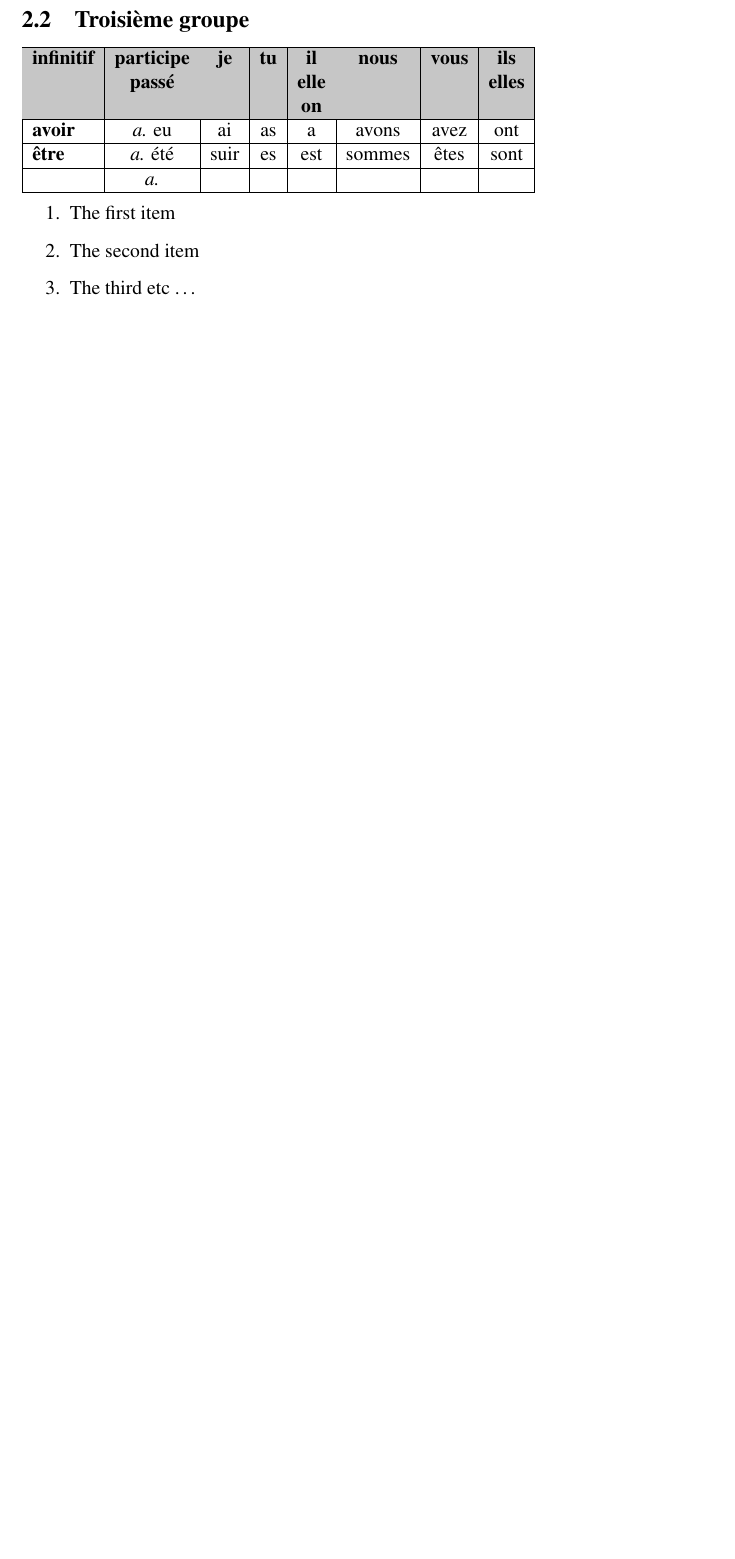
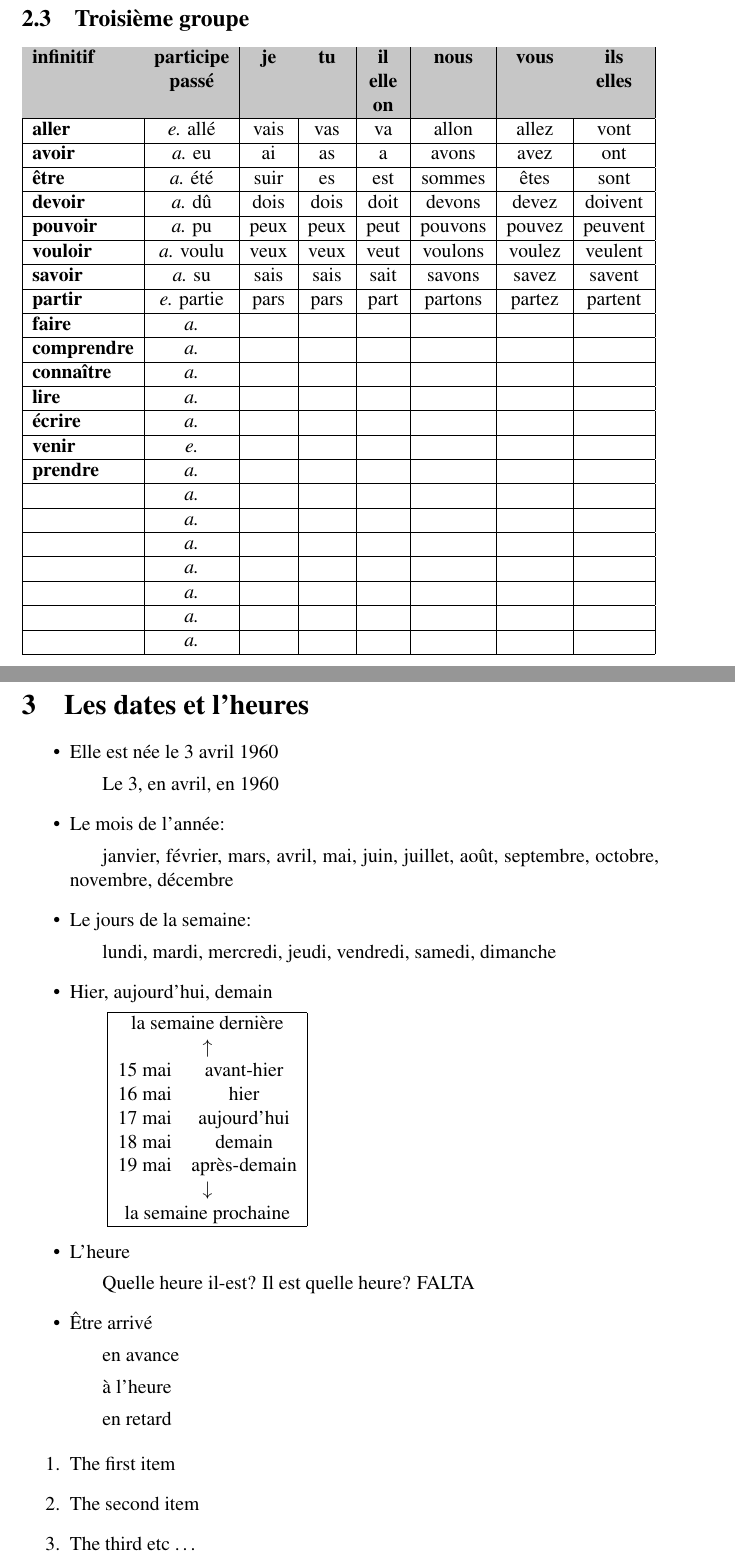
Before and after one commit to pedrofurla/experiments, a LaTeX document (latex/français.tex): part of page 2 of 3 before the commit and two parts of pages 4 and 5 of 6 after it, the two joined at a grey line, cut so that both start at the same text, the shorter picture padded with empty space. Compiled offline with pdfLaTeX.

Commit message:
Plus verbs et l'heures et dates

```diff
--- a/latex/français.tex
+++ b/latex/français.tex
@@ -129,10 +140,63 @@
 \subsection{Troisième groupe}
 
 \verbs{
+\bo{aller}& {\it{e.}} allé& vais& vas& va& allon& allez& vont \\ \hline
 \bo{avoir}& {\it{a.}} eu& ai& as& a& avons& avez& ont  \\ \hline
 \bo{être}& {\it{a.}} été& suir& es& est& sommes& êtes& sont \\ \hline
+\bo{devoir}& {\it{a.}} dû& dois& dois& doit& devons& devez& doivent \\ \hline
+\bo{pouvoir}& {\it{a.}} pu& peux& peux& peut& pouvons& pouvez& peuvent \\ \hline
+\bo{vouloir}& {\it{a.}} voulu& veux& veux& veut& voulons& voulez& veulent \\ \hline
+\bo{savoir}& {\it{a.}} su& sais& sais& sait& savons& savez& savent \\ \hline
+\bo{partir}& {\it{e.}} partie& pars& pars& part& partons& partez& partent \\ \hline
+\bo{faire}& {\it{a.}} & & & & & &  \\ \hline
+\bo{comprendre}& {\it{a.}} & & & & & &  \\ \hline
+\bo{connaître}& {\it{a.}} & & & & & &  \\ \hline
+\bo{lire}& {\it{a.}} & & & & & &  \\ \hline
+\bo{écrire}& {\it{a.}} & & & & & &  \\ \hline
+\bo{venir}& {\it{e.}} & & & & & &  \\ \hline
+\bo{prendre}& {\it{a.}} & & & & & &  \\ \hline
+\bo{}& {\it{a.}} & & & & & &  \\ \hline
+\bo{}& {\it{a.}} & & & & & &  \\ \hline
+\bo{}& {\it{a.}} & & & & & &  \\ \hline
+\bo{}& {\it{a.}} & & & & & &  \\ \hline
+\bo{}& {\it{a.}} & & & & & &  \\ \hline
+\bo{}& {\it{a.}} & & & & & &  \\ \hline
 \bo{}& {\it{a.}} & & & & & &  \\ \hline
 }
+\newpage
+\section{Les dates et l'heures}
+
+\begin{itemize}
+  \item Elle est née le 3 avril 1960
+  	\subitem Le 3, en avril, en 1960
+  \item Le mois de l'année:
+  	\subitem janvier, février, mars, avril, mai, juin, juillet, août, septembre, octobre, novembre, décembre
+  \item Le jours de la semaine:
+  	\subitem lundi, mardi, mercredi, jeudi, vendredi, samedi, dimanche
+  \item Hier, aujourd'hui, demain
+  \subitem{
+\begin{tabular}{| c  c |}
+  \hline
+    \multicolumn{2}{|c|}{la semaine dernière} \\
+    \multicolumn{2}{|c|}{\begin{math}\uparrow\end{math}} \\
+   15 mai & avant-hier    \\
+   16 mai & hier          \\
+   17 mai & aujourd'hui   \\
+   18 mai & demain        \\
+   19 mai & après-demain  \\
+   \multicolumn{2}{|c|}{ \begin{math}\downarrow\end{math}} \\
+   \multicolumn{2}{|c|}{la semaine prochaine} \\
+  \hline
+\end{tabular}
+}
+  \item L'heure
+    \subitem Quelle heure il-est? Il est quelle heure?
+    FALTA
+  \item Être arrivé
+  	\subitem en avance
+  	\subitem à l'heure
+  	\subitem en retard
+\end{itemize}
 
 \begin{enumerate}
   \item The first item
```
Also changed, not shown: latex/français.tex (11 more changed lines).
